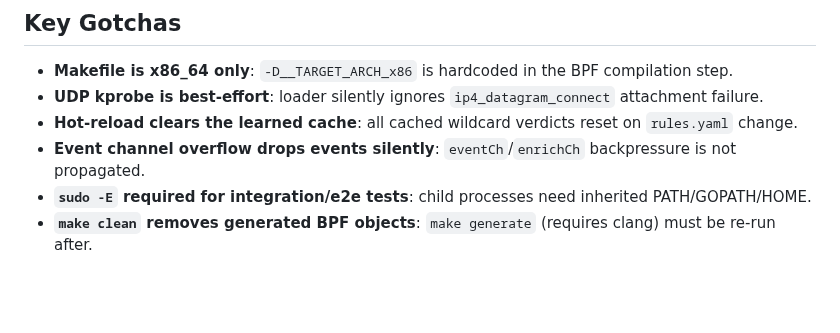
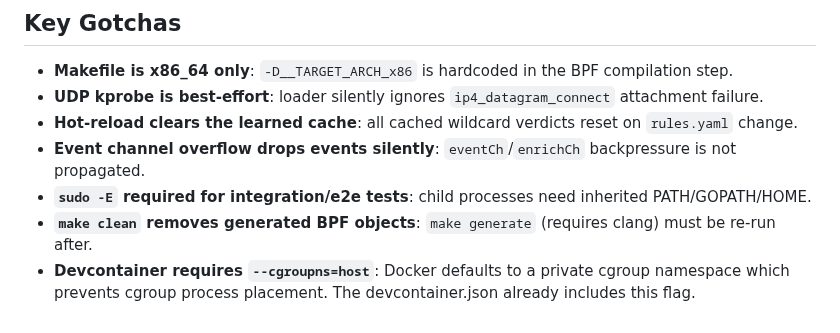
Before and after one commit to abdomohamed/Leashd, a Markdown page: CLAUDE.md, the part around the change. GitHub-like rendering; blank space fills up the shorter version.

```diff
--- a/CLAUDE.md
+++ b/CLAUDE.md
@@ -141,3 +141,4 @@ notifications: { webhook: url }
 - **Event channel overflow drops events silently**: `eventCh`/`enrichCh` backpressure is not propagated.
 - **`sudo -E` required for integration/e2e tests**: child processes need inherited PATH/GOPATH/HOME.
 - **`make clean` removes generated BPF objects**: `make generate` (requires clang) must be re-run after.
+- **Devcontainer requires `--cgroupns=host`**: Docker defaults to a private cgroup namespace which prevents cgroup process placement. The devcontainer.json already includes this flag.
```
Also changed, not shown: README.md (+39 -22 lines), sample-app/README.md (added, +53 -0 lines), docs/how-it-works.gif (added), 11 other files.
